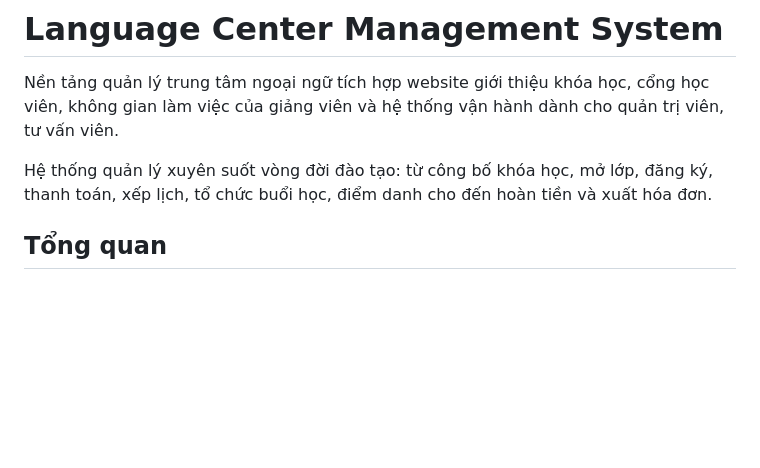
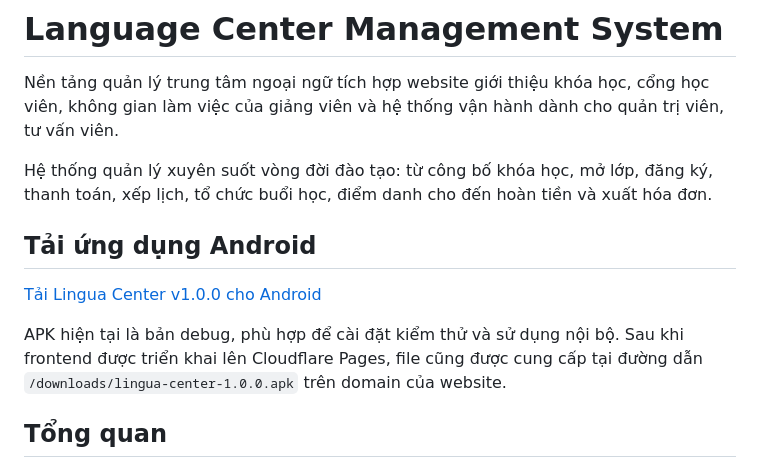
Before and after one commit to ngbio/language-center-management-system, a Markdown page: README.md, the part around the change. Drawn GitHub-style; blank space fills up the shorter version.

Commit message:
docs: add Android APK download link

```diff
--- a/README.md
+++ b/README.md
@@ -3,6 +3,12 @@
 Nền tảng quản lý trung tâm ngoại ngữ tích hợp website giới thiệu khóa học, cổng học viên, không gian làm việc của giảng viên và hệ thống vận hành dành cho quản trị viên, tư vấn viên.
 
 Hệ thống quản lý xuyên suốt vòng đời đào tạo: từ công bố khóa học, mở lớp, đăng ký, thanh toán, xếp lịch, tổ chức buổi học, điểm danh cho đến hoàn tiền và xuất hóa đơn.
+
+## Tải ứng dụng Android
+
+[Tải Lingua Center v1.0.0 cho Android](./frontend/public/downloads/lingua-center-1.0.0.apk?raw=1)
+
+APK hiện tại là bản debug, phù hợp để cài đặt kiểm thử và sử dụng nội bộ. Sau khi frontend được triển khai lên Cloudflare Pages, file cũng được cung cấp tại đường dẫn `/downloads/lingua-center-1.0.0.apk` trên domain của website.
 
 ## Tổng quan
 
```
